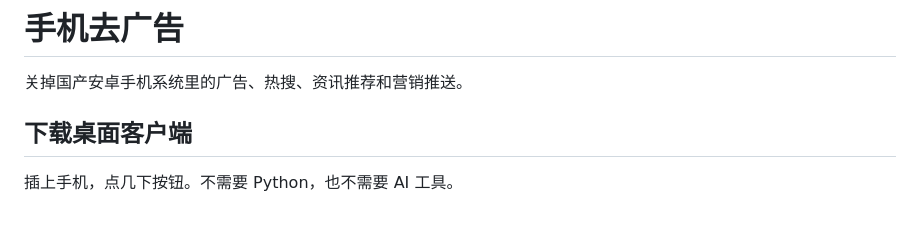
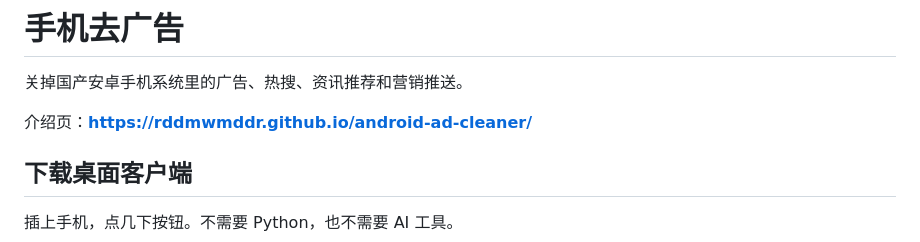
Before and after one commit to 15277126915/android-ad-cleaner, a Markdown page: README.md, the part around the change. Rendered like a GitHub page; blank space fills up the shorter version.

Commit message:
README 加介绍页链接
Co-Authored-By: Claude Opus 5.5 <noreply@anthropic.com>

```diff
--- a/README.md
+++ b/README.md
@@ -1,6 +1,8 @@
 # 手机去广告
 
 关掉国产安卓手机系统里的广告、热搜、资讯推荐和营销推送。
+
+介绍页：**https://rddmwmddr.github.io/android-ad-cleaner/**
 
 ## 下载桌面客户端
 
```
